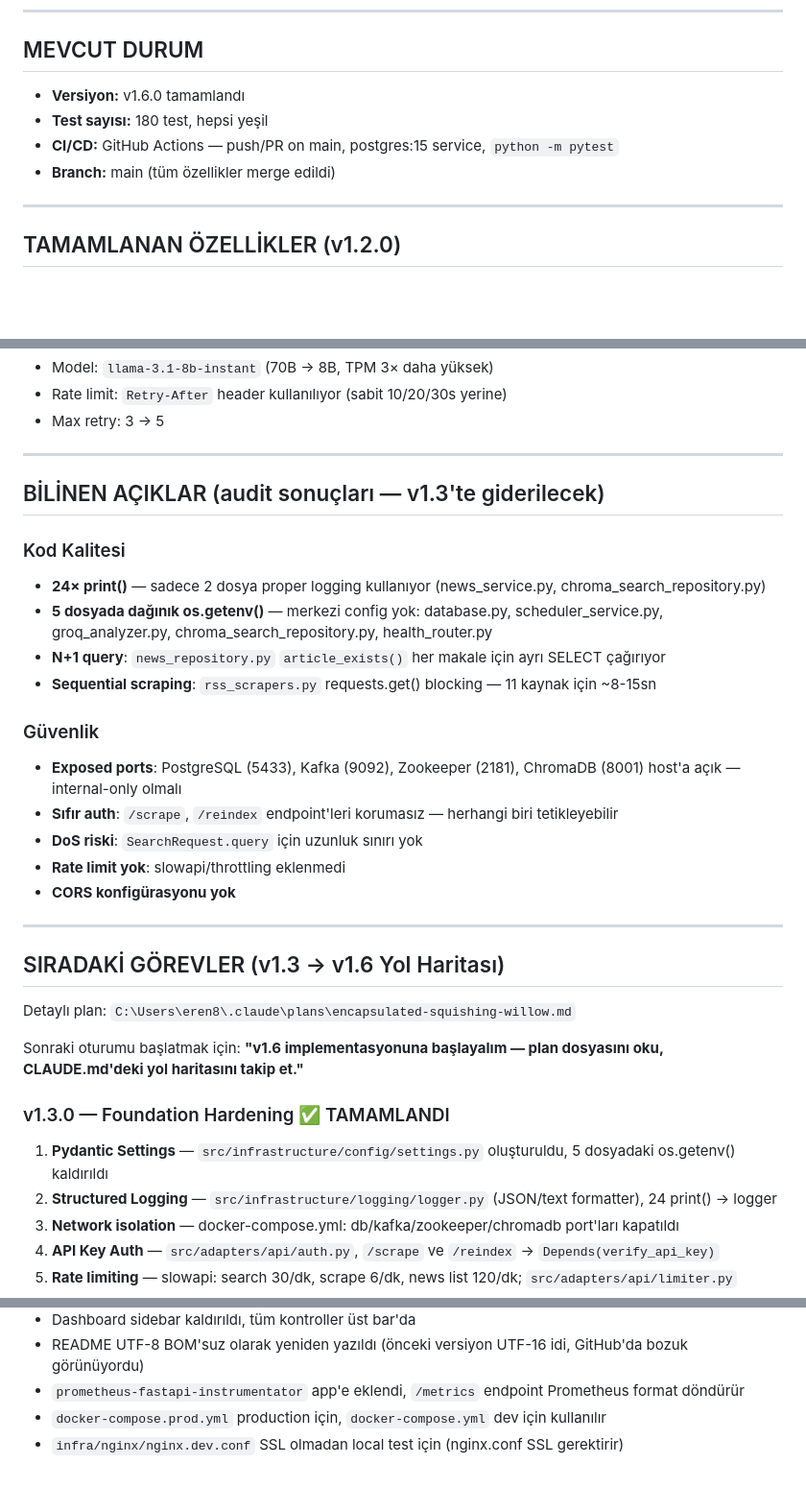
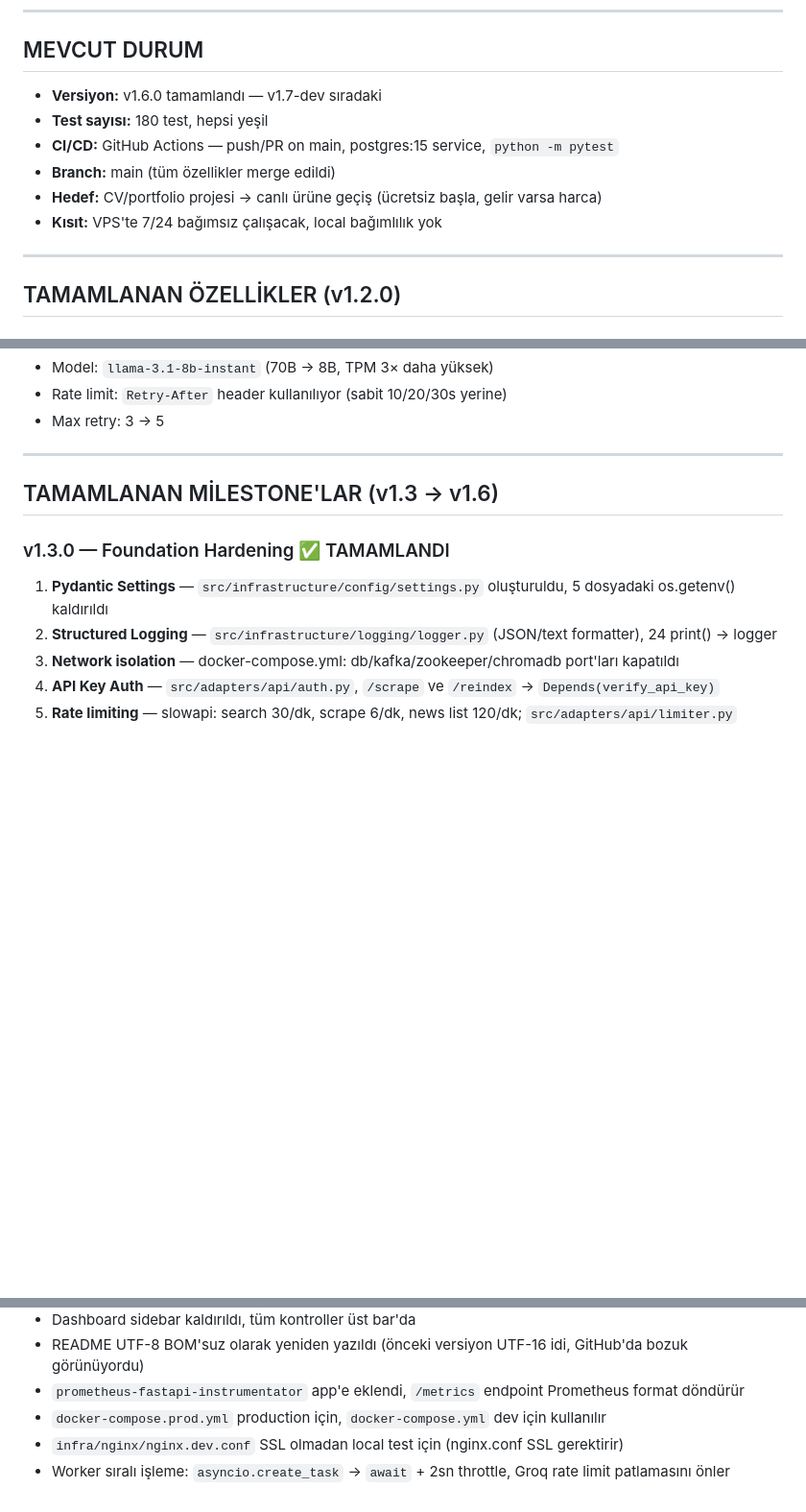
Before and after one commit to MaviMakumba/NexStream-News-Engine, a Markdown page: CLAUDE.md, 3 parts joined by grey strips. Shown at 96% size. Rendered like a GitHub page; blank space fills up the shorter version.

```diff
--- a/CLAUDE.md
+++ b/CLAUDE.md
@@ -153,10 +153,12 @@ Env var: `CHROMA_HOST=chromadb`, `CHROMA_PORT=8000`
 
 ## MEVCUT DURUM
 
-- **Versiyon:** v1.6.0 tamamlandı
+- **Versiyon:** v1.6.0 tamamlandı — v1.7-dev sıradaki
 - **Test sayısı:** 180 test, hepsi yeşil
 - **CI/CD:** GitHub Actions — push/PR on main, postgres:15 service, `python -m pytest`
 - **Branch:** main (tüm özellikler merge edildi)
+- **Hedef:** CV/portfolio projesi → canlı ürüne geçiş (ücretsiz başla, gelir varsa harca)
+- **Kısıt:** VPS'te 7/24 bağımsız çalışacak, local bağımlılık yok
 
 ---
 
@@ -189,28 +191,7 @@ Env var: `CHROMA_HOST=chromadb`, `CHROMA_PORT=8000`
 
 ---
 
-## BİLİNEN AÇIKLAR (audit sonuçları — v1.3'te giderilecek)
-
-### Kod Kalitesi
-- **24× print()** — sadece 2 dosya proper logging kullanıyor (news_service.py, chroma_search_repository.py)
-- **5 dosyada dağınık os.getenv()** — merkezi config yok: database.py, scheduler_service.py, groq_analyzer.py, chroma_search_repository.py, health_router.py
-- **N+1 query**: `news_repository.py` `article_exists()` her makale için ayrı SELECT çağırıyor
-- **Sequential scraping**: `rss_scrapers.py` requests.get() blocking — 11 kaynak için ~8-15sn
-
-### Güvenlik
-- **Exposed ports**: PostgreSQL (5433), Kafka (9092), Zookeeper (2181), ChromaDB (8001) host'a açık — internal-only olmalı
-- **Sıfır auth**: `/scrape`, `/reindex` endpoint'leri korumasız — herhangi biri tetikleyebilir
-- **DoS riski**: `SearchRequest.query` için uzunluk sınırı yok
-- **Rate limit yok**: slowapi/throttling eklenmedi
-- **CORS konfigürasyonu yok**
-
----
-
-## SIRADAKİ GÖREVLER (v1.3 → v1.6 Yol Haritası)
-
-Detaylı plan: `C:\Users\eren8\.claude\plans\encapsulated-squishing-willow.md`
-
-Sonraki oturumu başlatmak için: **"v1.6 implementasyonuna başlayalım — plan dosyasını oku, CLAUDE.md'deki yol haritasını takip et."**
+## TAMAMLANAN MİLESTONE'LAR (v1.3 → v1.6)
 
 ### v1.3.0 — Foundation Hardening ✅ TAMAMLANDI
 1. **Pydantic Settings** — `src/infrastructure/config/settings.py` oluşturuldu, 5 dosyadaki os.getenv() kaldırıldı
@@ -338,3 +364,4 @@ docker logs nexstream_chromadb --tail 20
 - `prometheus-fastapi-instrumentator` app'e eklendi, `/metrics` endpoint Prometheus format döndürür
 - `docker-compose.prod.yml` production için, `docker-compose.yml` dev için kullanılır
 - `infra/nginx/nginx.dev.conf` SSL olmadan local test için (nginx.conf SSL gerektirir)
+- Worker sıralı işleme: `asyncio.create_task` → `await` + 2sn throttle, Groq rate limit patlamasını önler
```
Also changed, not shown: other parts of CLAUDE.md (+47 -2 lines).
